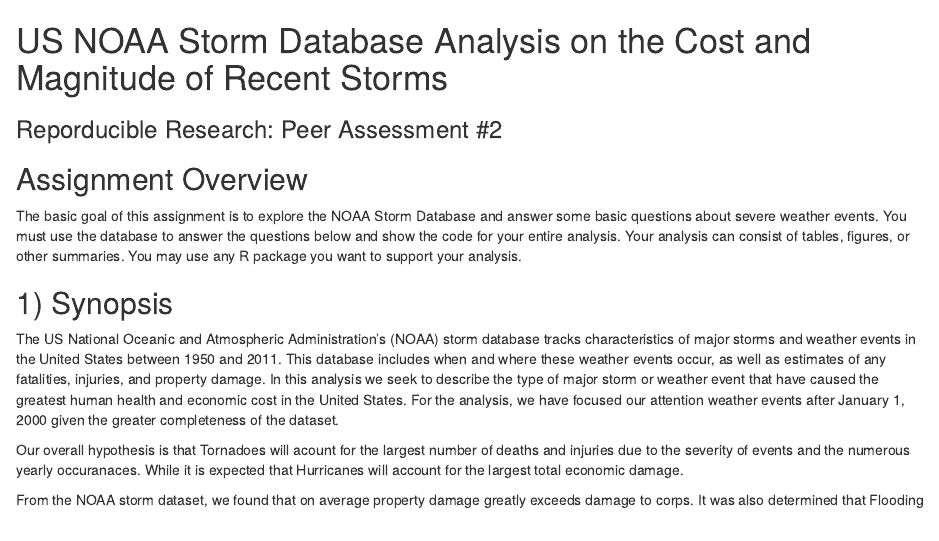
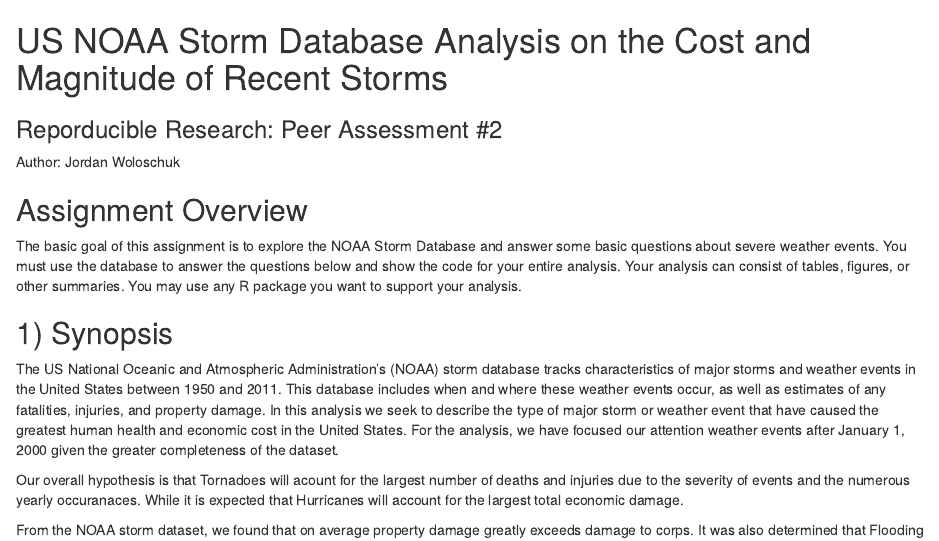
Before and after one commit to jwoloschuk/Reporducible_Research-Course_Project_2, an R Markdown document (US_NOAA_Storm_Analysis.Rmd): the page in a window 1100 px wide, from its top. The pictures show the output file US_NOAA_Storm_Analysis.html that the author committed with the source, opened offline.

Commit message:
Update Final

```diff
--- a/US_NOAA_Storm_Analysis.Rmd
+++ b/US_NOAA_Storm_Analysis.Rmd
@@ -8,6 +8,8 @@
 
 # US NOAA Storm Database Analysis on the Cost and Magnitude of Recent Storms
 ### Reporducible Research: Peer Assessment #2
+
+Author: Jordan Woloschuk
 
 ## Assignment Overview
 
```
Also changed, not shown: US_NOAA_Storm_Analysis.html, US_NOAA_Storm_Analysis.md (deleted).
